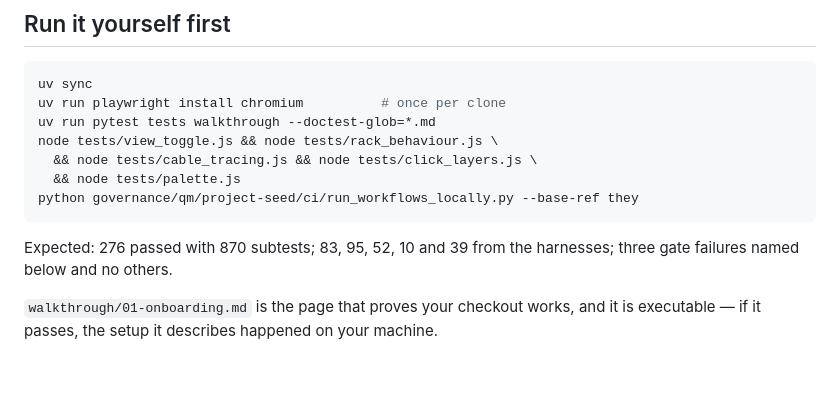
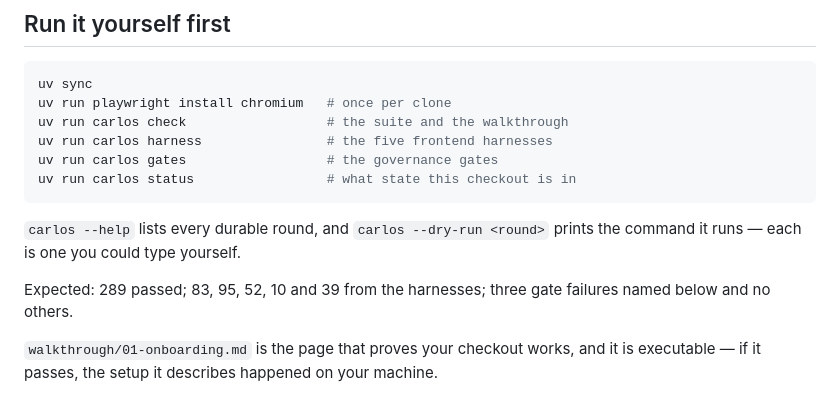
Before and after one commit to quaternionmedia/carlos, a Markdown page: REVIEW.md, the part around the change. Rendered like a GitHub page; blank space fills up the shorter version.

Commit message:
Point the review packet at the rounds too
The last surface still spelling the commands out by hand. It went in the same
change as the handoff and the patch that reached it failed silently on an
earlier assertion, which is what re-reading the file rather than the script
output caught.

````diff
--- a/REVIEW.md
+++ b/REVIEW.md
@@ -14,16 +14,18 @@ review is a document that reads as current and is not.
 
 ```bash
 uv sync
-uv run playwright install chromium          # once per clone
-uv run pytest tests walkthrough --doctest-glob=*.md
-node tests/view_toggle.js && node tests/rack_behaviour.js \
-  && node tests/cable_tracing.js && node tests/click_layers.js \
-  && node tests/palette.js
-python governance/qm/project-seed/ci/run_workflows_locally.py --base-ref they
+uv run playwright install chromium   # once per clone
+uv run carlos check                  # the suite and the walkthrough
+uv run carlos harness                # the five frontend harnesses
+uv run carlos gates                  # the governance gates
+uv run carlos status                 # what state this checkout is in
 ```
 
-Expected: 276 passed with 870 subtests; 83, 95, 52, 10 and 39 from the
-harnesses; three gate failures named below and no others.
+`carlos --help` lists every durable round, and `carlos --dry-run <round>`
+prints the command it runs — each is one you could type yourself.
+
+Expected: 289 passed; 83, 95, 52, 10 and 39 from the harnesses; three gate
+failures named below and no others.
 
 `walkthrough/01-onboarding.md` is the page that proves your checkout works, and
 it is executable — if it passes, the setup it describes happened on your machine.
````
